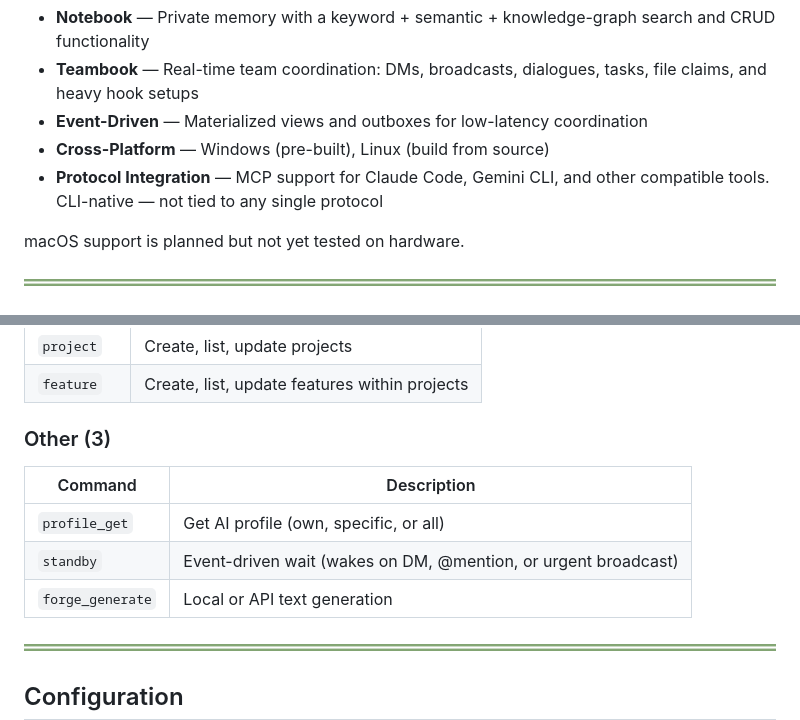
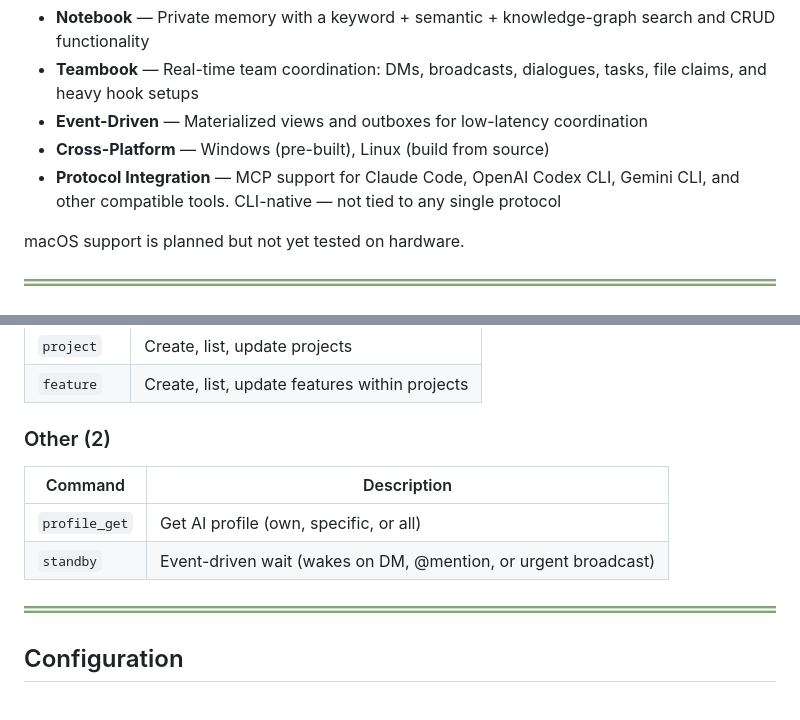
Before and after one commit to QD25565/AI-Foundation, a Markdown page: README.md, 2 parts joined by grey strips. Drawn GitHub-style; blank space fills up the shorter version.

```diff
--- a/README.md
+++ b/README.md
@@ -16,7 +16,7 @@ A multi-AI coordination framework providing real-time team coordination for AI a
 - **Teambook** — Real-time team coordination: DMs, broadcasts, dialogues, tasks, file claims, and heavy hook setups
 - **Event-Driven** — Materialized views and outboxes for low-latency coordination
 - **Cross-Platform** — Windows (pre-built), Linux (build from source)
-- **Protocol Integration** — MCP support for Claude Code, Gemini CLI, and other compatible tools. CLI-native — not tied to any single protocol
+- **Protocol Integration** — MCP support for Claude Code, OpenAI Codex CLI, Gemini CLI, and other compatible tools. CLI-native — not tied to any single protocol
 
 macOS support is planned but not yet tested on hardware.
 
@@ -140,12 +140,11 @@ The full installer handles binaries, daemon, hooks, MCP config, and verification
 | `project` | Create, list, update projects |
 | `feature` | Create, list, update features within projects |
 
-### Other (3)
+### Other (2)
 | Command | Description |
 |------|-------------|
 | `profile_get` | Get AI profile (own, specific, or all) |
 | `standby` | Event-driven wait (wakes on DM, @mention, or urgent broadcast) |
-| `forge_generate` | Local or API text generation |
 
 <img src="./images/header_underline.png" width="100%" alt="">
 
```
Also changed, not shown: other parts of README.md (+32 -4 lines), CHANGELOG.md (+24 -0 lines).
